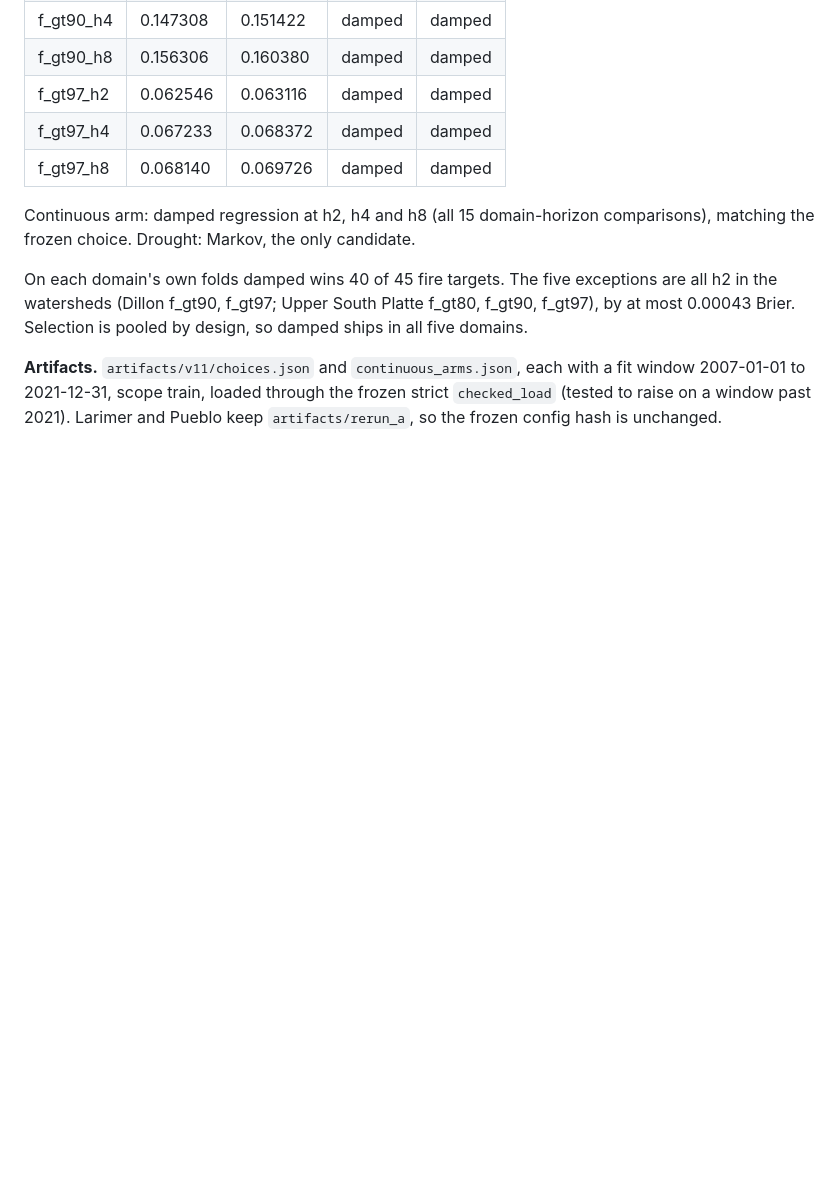
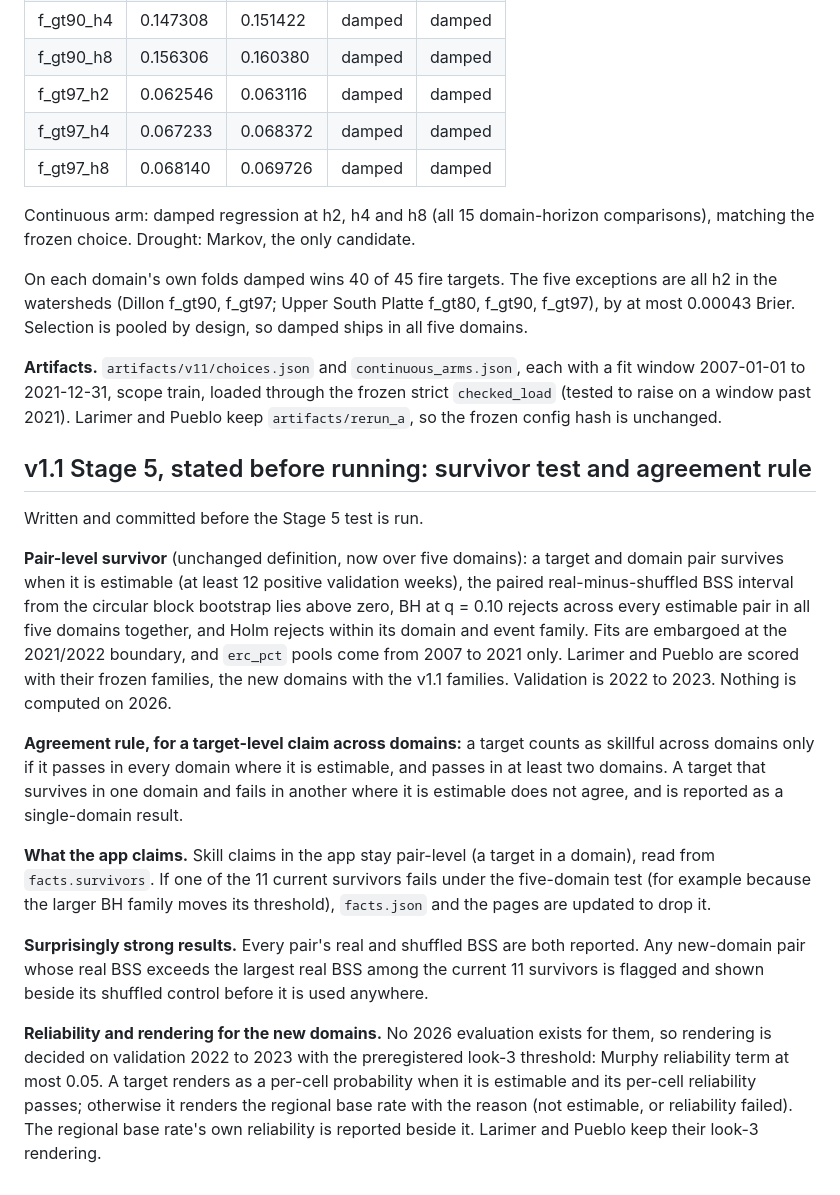
Before and after one commit to esaran1/cofire, a Markdown page: docs/DECISIONS.md, the part around the change. Rendered like a GitHub page; blank space fills up the shorter version.

Commit message:
v1.1 Stage 5: state the survivor test and agreement rule before running

```diff
--- a/docs/DECISIONS.md
+++ b/docs/DECISIONS.md
@@ -1723,3 +1723,42 @@ with a fit window 2007-01-01 to 2021-12-31, scope train, loaded through the
 frozen strict `checked_load` (tested to raise on a window past 2021).
 Larimer and Pueblo keep `artifacts/rerun_a`, so the frozen config hash is
 unchanged.
+
+## v1.1 Stage 5, stated before running: survivor test and agreement rule
+
+Written and committed before the Stage 5 test is run.
+
+**Pair-level survivor** (unchanged definition, now over five domains): a
+target and domain pair survives when it is estimable (at least 12 positive
+validation weeks), the paired real-minus-shuffled BSS interval from the
+circular block bootstrap lies above zero, BH at q = 0.10 rejects across every
+estimable pair in all five domains together, and Holm rejects within its
+domain and event family. Fits are embargoed at the 2021/2022 boundary, and
+`erc_pct` pools come from 2007 to 2021 only. Larimer and Pueblo are scored with
+their frozen families, the new domains with the v1.1 families. Validation is
+2022 to 2023. Nothing is computed on 2026.
+
+**Agreement rule, for a target-level claim across domains:** a target counts
+as skillful across domains only if it passes in every domain where it is
+estimable, and passes in at least two domains. A target that survives in one
+domain and fails in another where it is estimable does not agree, and is
+reported as a single-domain result.
+
+**What the app claims.** Skill claims in the app stay pair-level (a target in a
+domain), read from `facts.survivors`. If one of the 11 current survivors fails
+under the five-domain test (for example because the larger BH family moves its
+threshold), `facts.json` and the pages are updated to drop it.
+
+**Surprisingly strong results.** Every pair's real and shuffled BSS are both
+reported. Any new-domain pair whose real BSS exceeds the largest real BSS
+among the current 11 survivors is flagged and shown beside its shuffled
+control before it is used anywhere.
+
+**Reliability and rendering for the new domains.** No 2026 evaluation exists
+for them, so rendering is decided on validation 2022 to 2023 with the
+preregistered look-3 threshold: Murphy reliability term at most 0.05. A target
+renders as a per-cell probability when it is estimable and its per-cell
+reliability passes; otherwise it renders the regional base rate with the
+reason (not estimable, or reliability failed). The regional base rate's own
+reliability is reported beside it. Larimer and Pueblo keep their look-3
+rendering.
```
